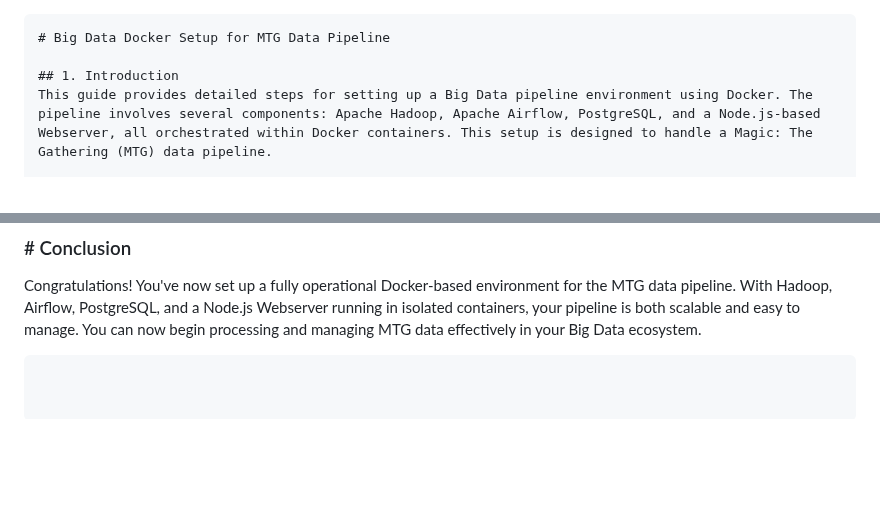
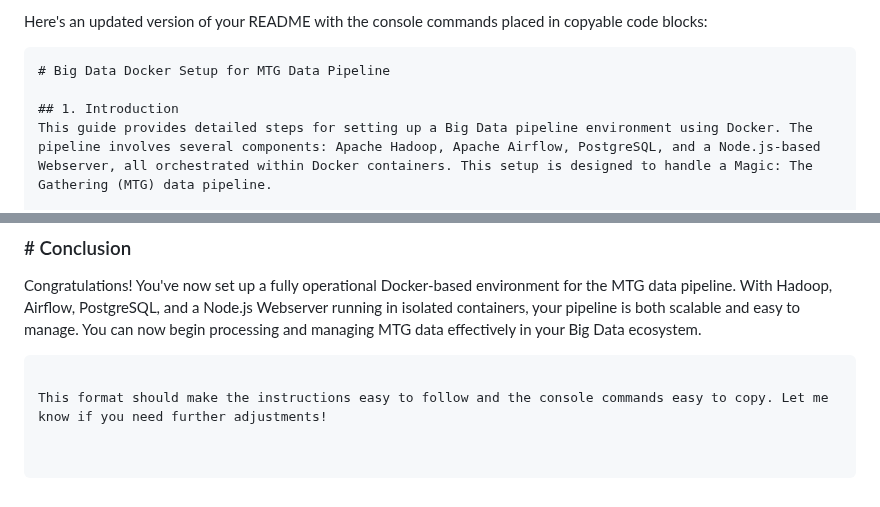
Before and after one commit to grxver7/Big-Data-Exam, a Markdown page: README.md, 2 parts joined by grey strips. GitHub-like rendering; blank space fills up the shorter version.

````diff
--- a/README.md
+++ b/README.md
@@ -1,3 +1,5 @@
+Here's an updated version of your README with the console commands placed in copyable code blocks:
+
 ```markdown
 # Big Data Docker Setup for MTG Data Pipeline
 
@@ -156,3 +158,5 @@ docker run -it -p 5000:5000 --net bigdatanet --name mtg-node-app mtg-node-app
 ### # Conclusion
 Congratulations! You've now set up a fully operational Docker-based environment for the MTG data pipeline. With Hadoop, Airflow, PostgreSQL, and a Node.js Webserver running in isolated containers, your pipeline is both scalable and easy to manage. You can now begin processing and managing MTG data effectively in your Big Data ecosystem.
 ```
+
+This format should make the instructions easy to follow and the console commands easy to copy. Let me know if you need further adjustments!
````
